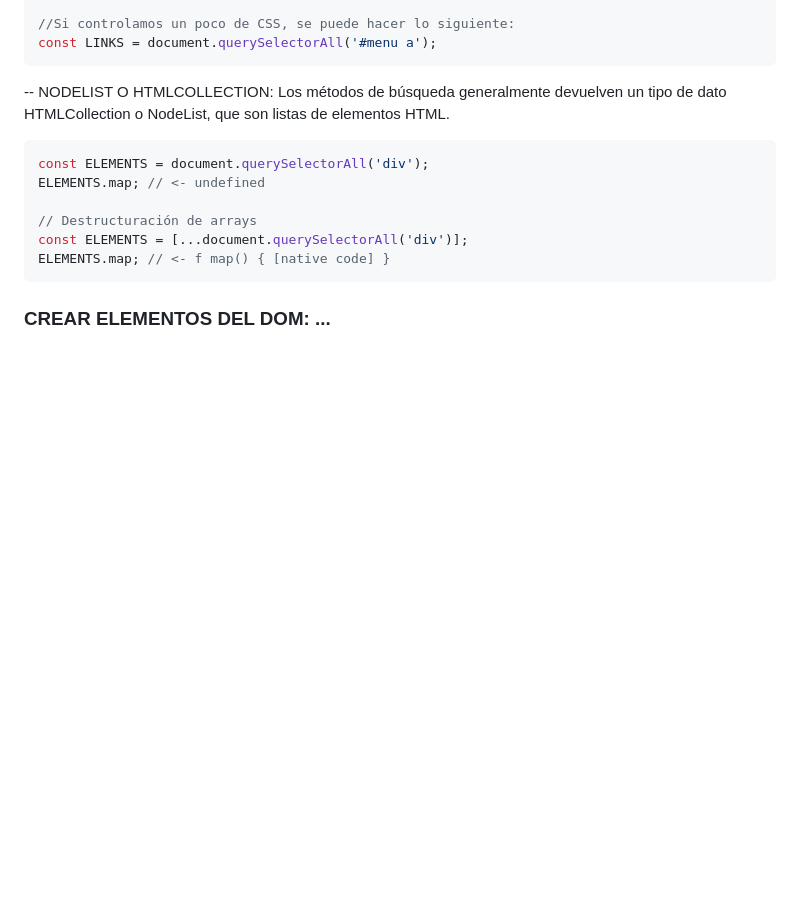
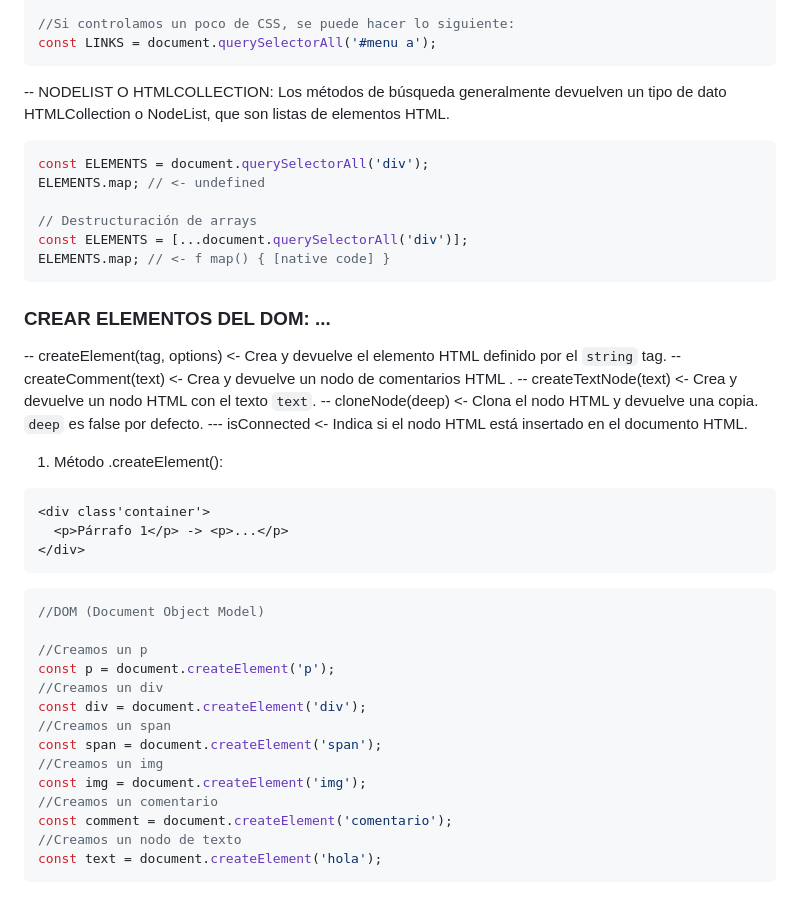
Before and after one commit to PC-Techdeveloper/curso-js-con-jab, a Markdown page: README.md, the part around one of its changes. GitHub-like rendering; blank space fills up the shorter version.

````diff
--- a/README.md
+++ b/README.md
@@ -336,3 +331,34 @@ ELEMENTS.map; // <- f map() { [native code] }
 ```
 
 ### CREAR ELEMENTOS DEL DOM: ...
+
+-- createElement(tag, options) <- Crea y devuelve el elemento HTML definido por el `string` tag.
+-- createComment(text) <- Crea y devuelve un nodo de comentarios HTML <!-- text -->.
+-- createTextNode(text) <- Crea y devuelve un nodo HTML con el texto `text`.
+-- cloneNode(deep) <- Clona el nodo HTML y devuelve una copia. `deep` es false por defecto.
+--- isConnected <- Indica si el nodo HTML está insertado en el documento HTML.
+
+1. Método .createElement():
+
+```html
+<div class'container'>
+  <p>Párrafo 1</p> -> <p>...</p>
+</div>
+```
+
+```javascript
+//DOM (Document Object Model)
+
+//Creamos un p
+const p = document.createElement('p');
+//Creamos un div
+const div = document.createElement('div');
+//Creamos un span
+const span = document.createElement('span');
+//Creamos un img
+const img = document.createElement('img');
+//Creamos un comentario
+const comment = document.createElement('comentario');
+//Creamos un nodo de texto
+const text = document.createElement('hola');
+```
````
Also changed, not shown: other parts of README.md (+1 -6 lines).
